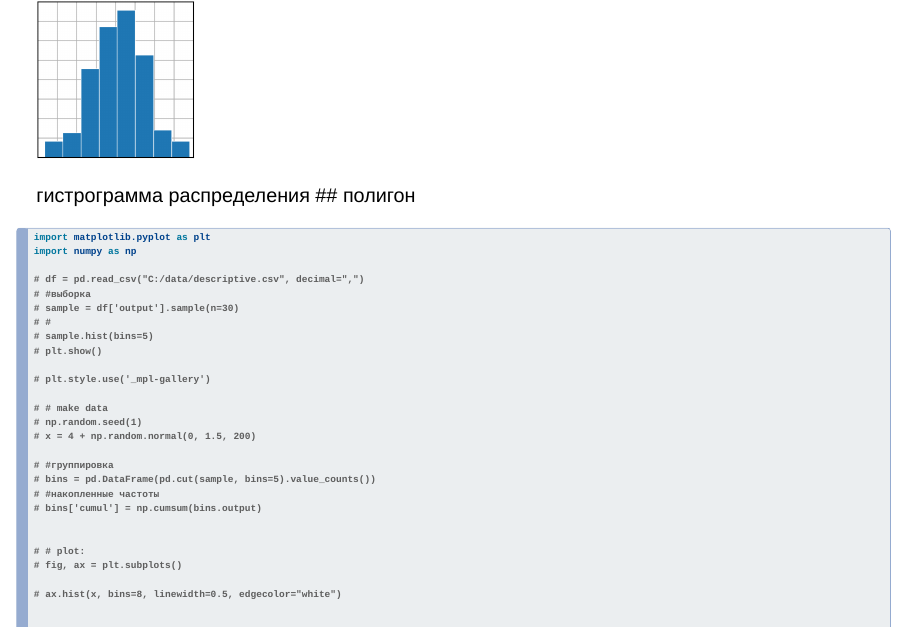
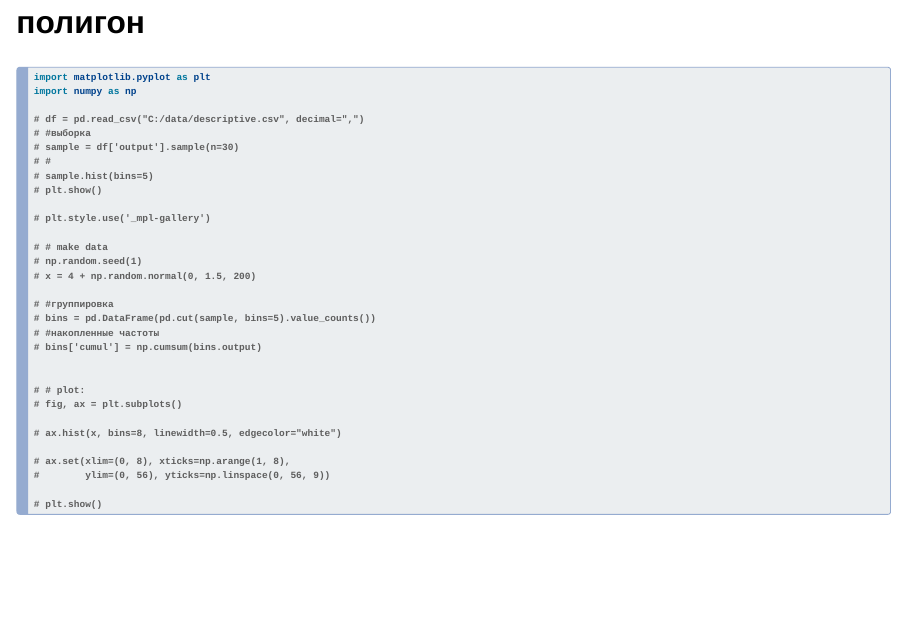
Before and after one commit to statbook/SA_R_Python, a Quarto document (3_viz.qmd): page 4 of 12 before the commit and page 5 of 12 after it. Rendered offline with R 4.5, knitr and Pandoc in place of Quarto, with nearby package versions; drawn as Slidy slides in place of the format the file asks for.

Commit message:
modified:   3_viz.qmd

````diff
--- a/3_viz.qmd
+++ b/3_viz.qmd
@@ -46,4 +45,3 @@
-гистрограмма распределения
 ## полигон
 
 ```{python}
````
Also changed, not shown: 3_viz.qmd (3 more changed lines).
